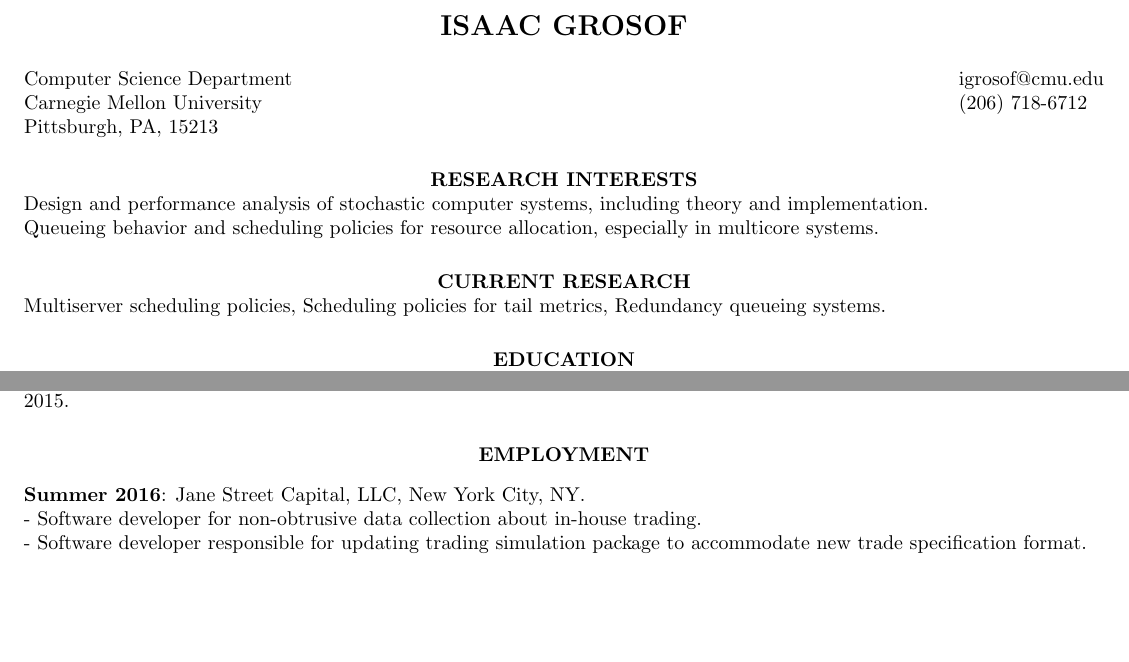
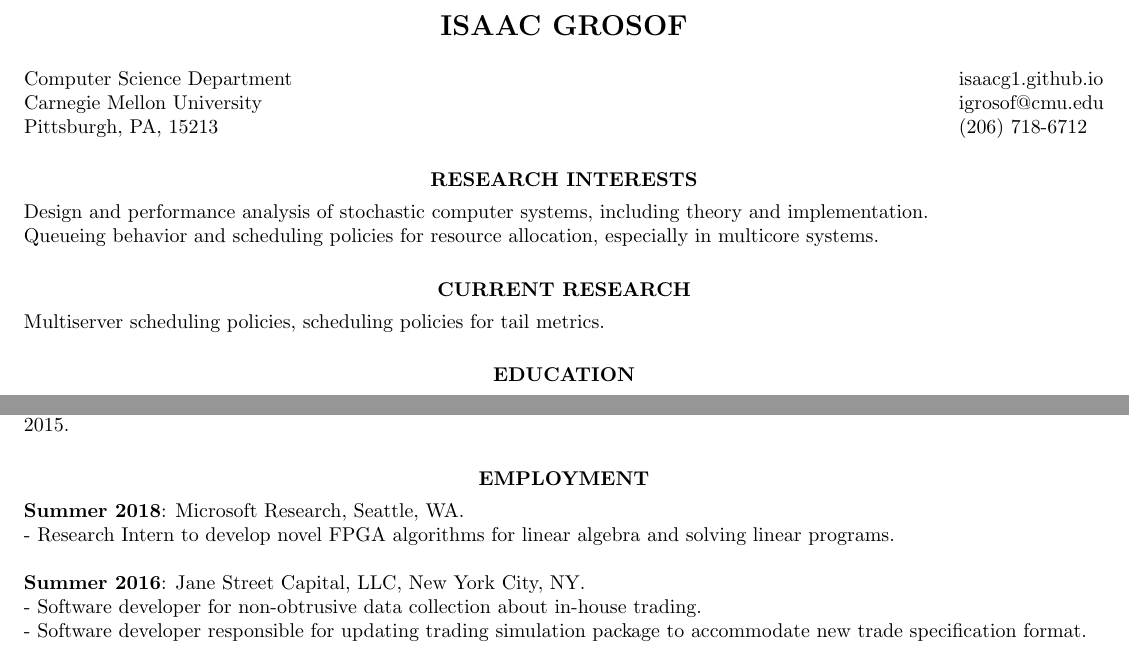
Before and after one commit to isaacg1/isaacg1.github.io, a LaTeX CV (assets/cv.tex): two parts of page 1 of 2, joined at a grey line, cut so that both start at the same text, the shorter picture padded with empty space. Compiled offline with pdfLaTeX.

Commit message:
Updated cv

```diff
--- a/assets/cv.tex
+++ b/assets/cv.tex
@@ -24,18 +24,19 @@
 Carnegie Mellon University \\
   Pittsburgh, PA, 15213}
   \address{
+      isaacg1.github.io \\
 igrosof@cmu.edu \\
   (206) 718-6712}
 
 \begin{resume}
 
 \section{\centerline{RESEARCH INTERESTS}}
-
+    \vspace{4pt}
 Design and performance analysis of stochastic computer systems, including theory and implementation. \\
 Queueing behavior and scheduling policies for resource allocation, especially in multicore systems.
 
 \section{\centerline{CURRENT RESEARCH}}
-
-Multiserver scheduling policies, Scheduling policies for tail metrics, Redundancy queueing systems.
+    \vspace{4pt}
+Multiserver scheduling policies, scheduling policies for tail metrics.
 
 \section{\centerline{EDUCATION}}
@@ -68,7 +71,11 @@ Bachelor's Advisor: Prof. Frans Kaashoek \\
     ``Automated Decision Support for Financial Regulatory/Policy Compliance, using Textual Rulelog.'' \textit{RuleML 2015}. Berlin, Germany. 2015.
 
 \section{\centerline{EMPLOYMENT}}
-\vspace{8pt}
+    \vspace{4pt}
+    \textbf{Summer 2018}: Microsoft Research, Seattle, WA. \\
+    - Research Intern to develop novel FPGA algorithms for linear algebra
+    and solving linear programs.
+
 \textbf{Summer 2016}: Jane Street Capital, LLC, New York City, NY.\\
 - Software developer for non-obtrusive data collection about in-house trading.\\
 - Software developer responsible for updating trading simulation package to accommodate new trade specification format.
```
Also changed, not shown: assets/cv.pdf, assets/cv.tex (11 more changed lines).
